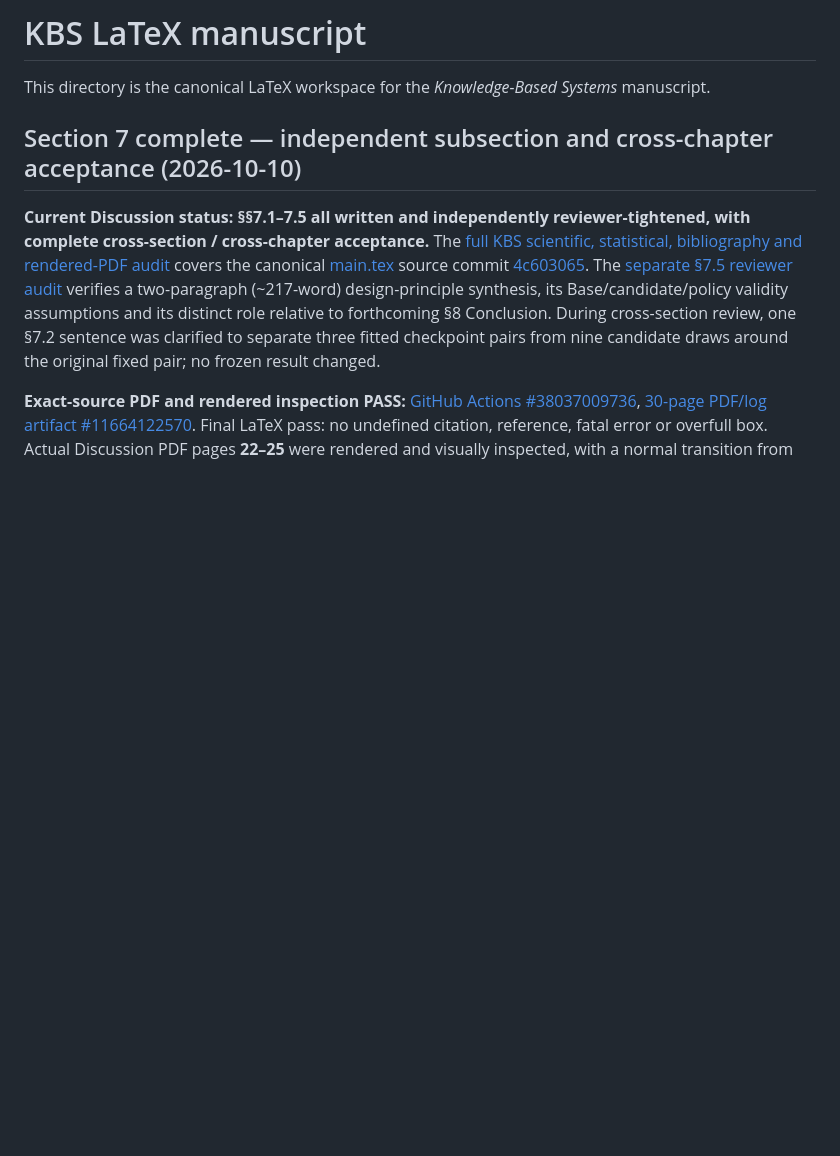
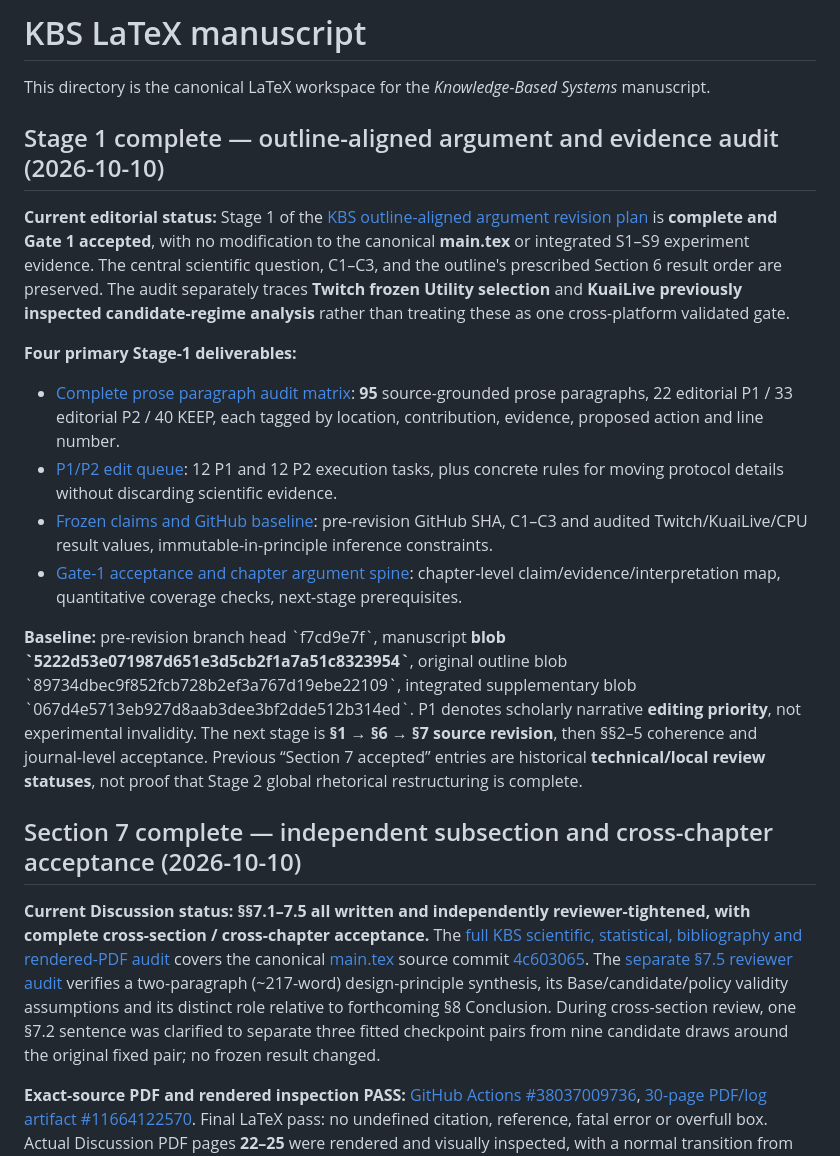
Before and after one commit to mzch0210/KuaiLive-Agent, a Markdown page: manuscript/kbs_latex/README.md, the part around the change. Rendered like a GitHub page; blank space fills up the shorter version.

Commit message:
Index completed KBS Stage 1 paragraph audit, evidence freeze and Gate 1 acceptance

```diff
--- a/manuscript/kbs_latex/README.md
+++ b/manuscript/kbs_latex/README.md
@@ -1,6 +1,18 @@
 # KBS LaTeX manuscript
 
 This directory is the canonical LaTeX workspace for the *Knowledge-Based Systems* manuscript.
+
+## Stage 1 complete — outline-aligned argument and evidence audit (2026-10-10)
+
+**Current editorial status:** Stage 1 of the [KBS outline-aligned argument revision plan](KBS_OUTLINE_ALIGNED_ARGUMENT_REVISION_PLAN_2026-10-10.md) is **complete and Gate 1 accepted**, with no modification to the canonical **main.tex** or integrated S1–S9 experiment evidence. The central scientific question, C1–C3, and the outline's prescribed Section 6 result order are preserved. The audit separately traces **Twitch frozen Utility selection** and **KuaiLive previously inspected candidate-regime analysis** rather than treating these as one cross-platform validated gate.
+
+**Four primary Stage-1 deliverables:**
+- [Complete prose paragraph audit matrix](STAGE1_PARAGRAPH_ARGUMENT_MATRIX_2026-10-10.md): **95** source-grounded prose paragraphs, 22 editorial P1 / 33 editorial P2 / 40 KEEP, each tagged by location, contribution, evidence, proposed action and line number.
+- [P1/P2 edit queue](STAGE1_P1_P2_EDIT_QUEUE_2026-10-10.md): 12 P1 and 12 P2 execution tasks, plus concrete rules for moving protocol details without discarding scientific evidence.
+- [Frozen claims and GitHub baseline](STAGE1_FROZEN_CLAIMS_AND_BASELINE_2026-10-10.md): pre-revision GitHub SHA, C1–C3 and audited Twitch/KuaiLive/CPU result values, immutable-in-principle inference constraints.
+- [Gate-1 acceptance and chapter argument spine](STAGE1_ARGUMENT_GATE1_ACCEPTANCE_2026-10-10.md): chapter-level claim/evidence/interpretation map, quantitative coverage checks, next-stage prerequisites.
+
+**Baseline:** pre-revision branch head \`f7cd9e7f\`, manuscript **blob \`5222d53e071987d651e3d5cb2f1a7a51c8323954\`**, original outline blob \`89734dbec9f852fcb728b2ef3a767d19ebe22109\`, integrated supplementary blob \`067d4e5713eb927d8aab3dee3bf2dde512b314ed\`. P1 denotes scholarly narrative **editing priority**, not experimental invalidity. The next stage is **§1 → §6 → §7 source revision**, then §§2–5 coherence and journal-level acceptance. Previous “Section 7 accepted” entries are historical **technical/local review statuses**, not proof that Stage 2 global rhetorical restructuring is complete.
 
 ## Section 7 complete — independent subsection and cross-chapter acceptance (2026-10-10)
 
```
